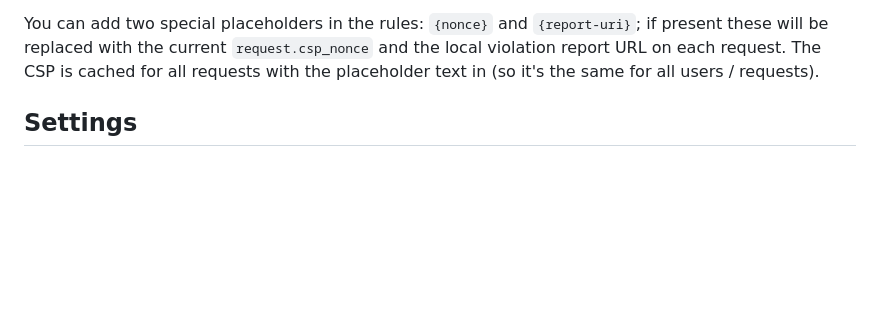
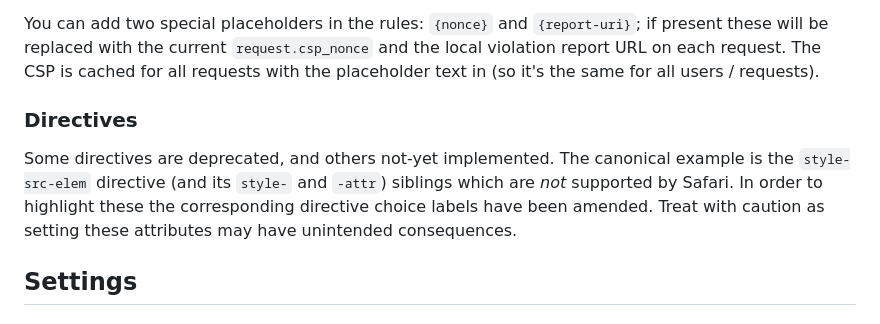
Before and after one commit to yunojuno/django-csp-plus, a Markdown page: README.md, the part around the change. Drawn GitHub-style; blank space fills up the shorter version.

```diff
--- a/README.md
+++ b/README.md
@@ -58,6 +58,15 @@ You can add two special placeholders in the rules: `{nonce}` and
 `request.csp_nonce` and the local violation report URL on each request.
 The CSP is cached for all requests with the placeholder text in (so it's
 the same for all users / requests).
+
+### Directives
+
+Some directives are deprecated, and others not-yet implemented. The
+canonical example is the `style-src-elem` directive (and its `style-`
+and `-attr`) siblings which are _not_ supported by Safari. In order to
+highlight these the corresponding directive choice labels have been
+amended. Treat with caution as setting these attributes may have
+unintended consequences.
 
 ## Settings
 
```
